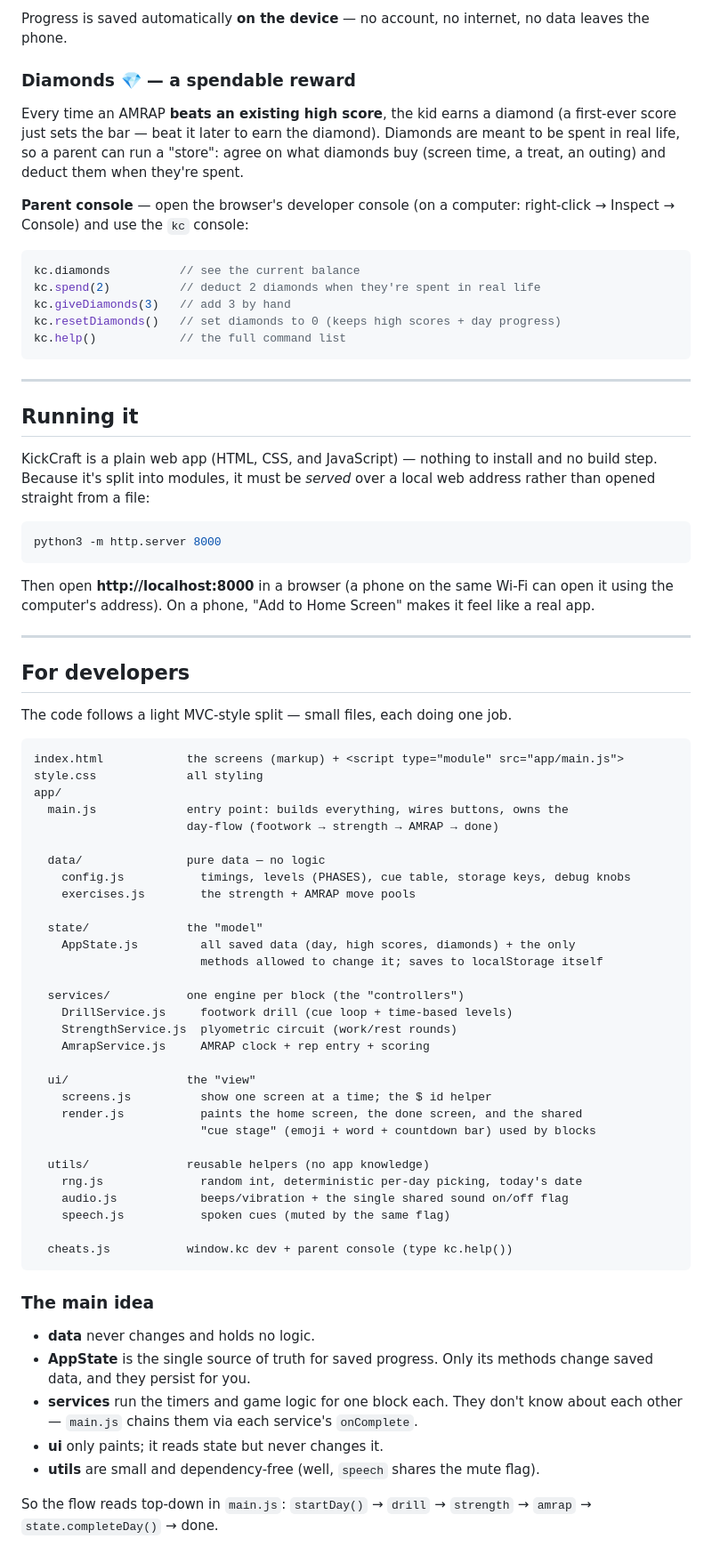
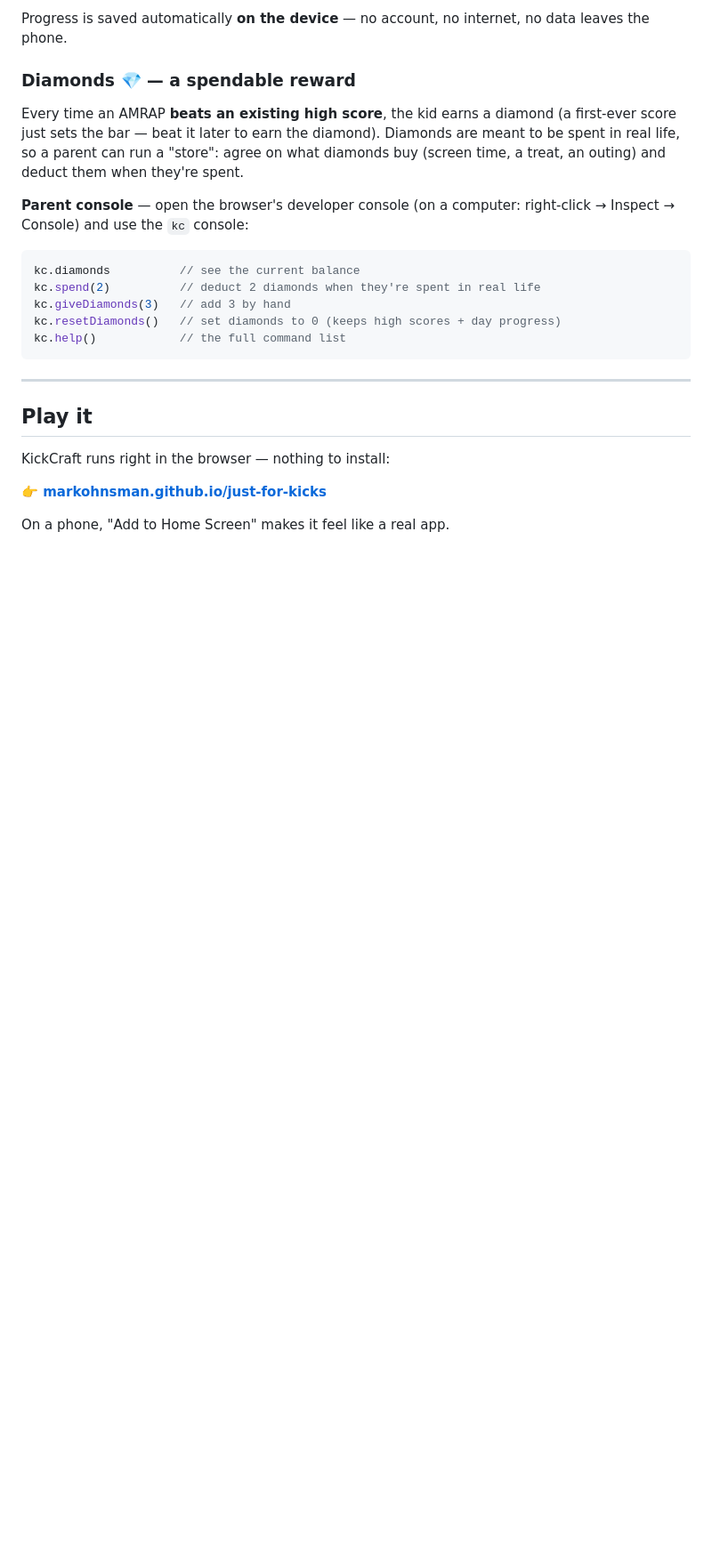
Before and after one commit to MarkOhnsman/just-for-kicks, a Markdown page: README.md, the part around one of its changes. Shown at 89% size. GitHub-like rendering; blank space fills up the shorter version.

Commit message:
docs: point README to GitHub Pages and drop dev section
Co-Authored-By: Claude Opus 4.8 (1M context) <noreply@anthropic.com>

````diff
--- a/README.md
+++ b/README.md
@@ -72,68 +72,10 @@ kc.help()            // the full command list
 
 ---
 
-## Running it
+## Play it
 
-KickCraft is a plain web app (HTML, CSS, and JavaScript) — nothing to install
-and no build step. Because it's split into modules, it must be *served* over a
-local web address rather than opened straight from a file:
+KickCraft runs right in the browser — nothing to install:
 
-```bash
-python3 -m http.server 8000
-```
+**👉 [markohnsman.github.io/just-for-kicks](https://markohnsman.github.io/just-for-kicks)**
 
-Then open **http://localhost:8000** in a browser (a phone on the same Wi-Fi can
-open it using the computer's address). On a phone, "Add to Home Screen" makes it
-feel like a real app.
-
----
-
-## For developers
-
-The code follows a light MVC-style split — small files, each doing one job.
-
-```
-index.html            the screens (markup) + <script type="module" src="app/main.js">
-style.css             all styling
-app/
-  main.js             entry point: builds everything, wires buttons, owns the
-                      day-flow (footwork → strength → AMRAP → done)
-
-  data/               pure data — no logic
-    config.js           timings, levels (PHASES), cue table, storage keys, debug knobs
-    exercises.js        the strength + AMRAP move pools
-
-  state/              the "model"
-    AppState.js         all saved data (day, high scores, diamonds) + the only
-                        methods allowed to change it; saves to localStorage itself
-
-  services/           one engine per block (the "controllers")
-    DrillService.js     footwork drill (cue loop + time-based levels)
-    StrengthService.js  plyometric circuit (work/rest rounds)
-    AmrapService.js     AMRAP clock + rep entry + scoring
-
-  ui/                 the "view"
-    screens.js          show one screen at a time; the $ id helper
-    render.js           paints the home screen, the done screen, and the shared
-                        "cue stage" (emoji + word + countdown bar) used by blocks
-
-  utils/              reusable helpers (no app knowledge)
-    rng.js              random int, deterministic per-day picking, today's date
-    audio.js            beeps/vibration + the single shared sound on/off flag
-    speech.js           spoken cues (muted by the same flag)
-
-  cheats.js           window.kc dev + parent console (type kc.help())
-```
-
-### The main idea
-
-- **data** never changes and holds no logic.
-- **AppState** is the single source of truth for saved progress. Only its
-  methods change saved data, and they persist for you.
-- **services** run the timers and game logic for one block each. They don't know
-  about each other — `main.js` chains them via each service's `onComplete`.
-- **ui** only paints; it reads state but never changes it.
-- **utils** are small and dependency-free (well, `speech` shares the mute flag).
-
-So the flow reads top-down in `main.js`:
-`startDay()` → `drill` → `strength` → `amrap` → `state.completeDay()` → done.
+On a phone, "Add to Home Screen" makes it feel like a real app.
````
Also changed, not shown: other parts of README.md (+1 -1 lines).
